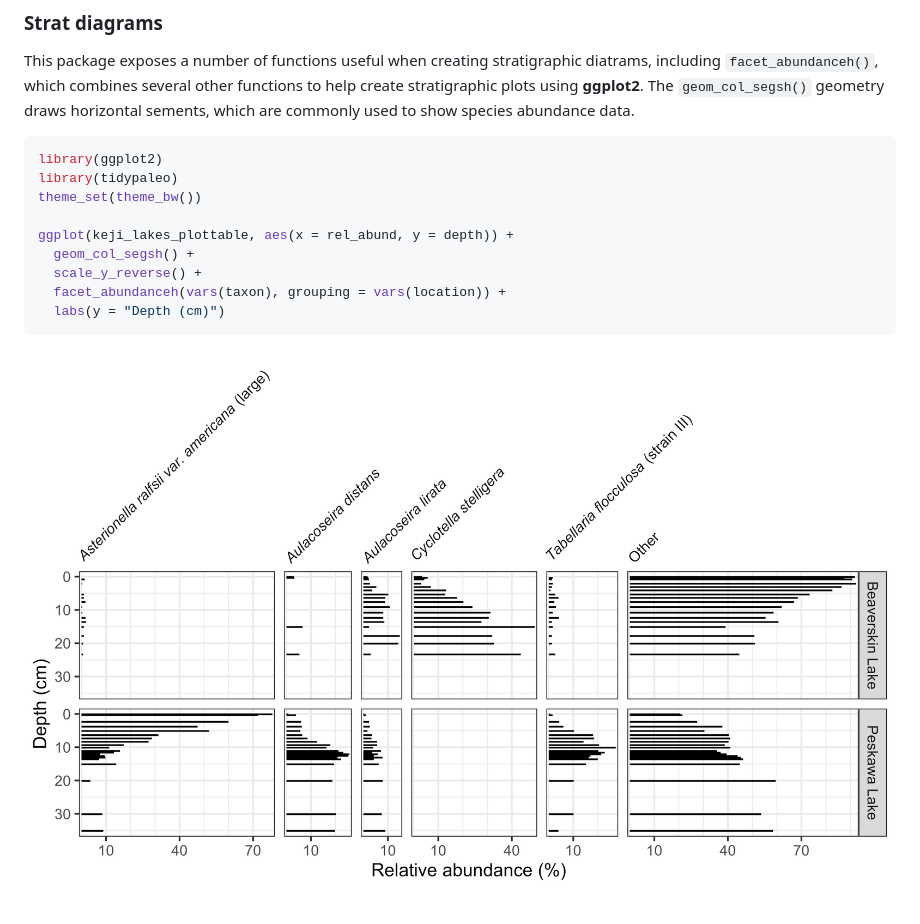
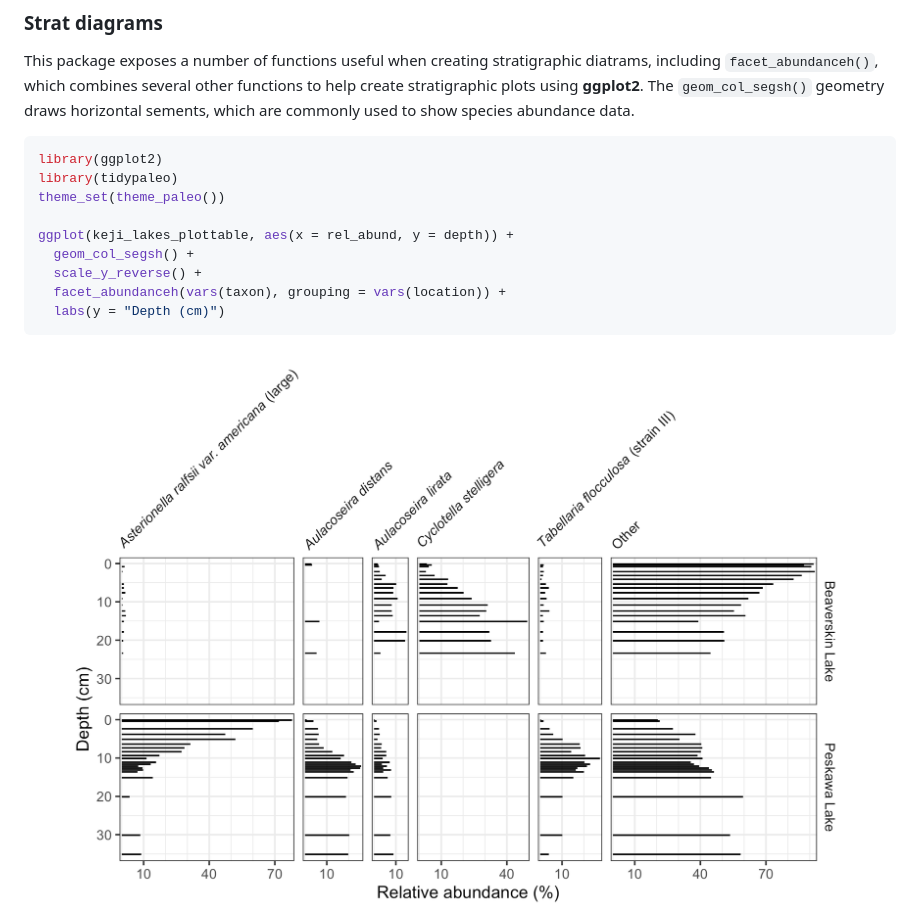
Before and after one commit to paleolimbot/tidypaleo, a Markdown page: README.md, the part around the change. Rendered like a GitHub page; pictures changed too: man/figures/README-keji-strat-1.png.

Commit message:
add and use theme_paleo(), tweak site

````diff
--- a/README.md
+++ b/README.md
@@ -41,7 +41,7 @@ which are commonly used to show species abundance data.
 ``` r
 library(ggplot2)
 library(tidypaleo)
-theme_set(theme_bw())
+theme_set(theme_paleo())
 
 ggplot(keji_lakes_plottable, aes(x = rel_abund, y = depth)) +
   geom_col_segsh() +
````
Also changed, not shown: 7 other files.
